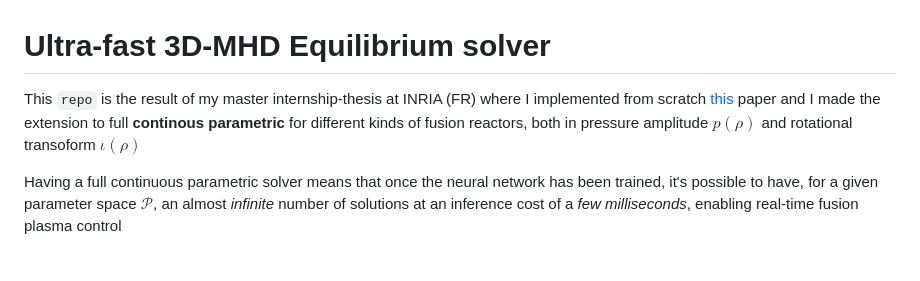
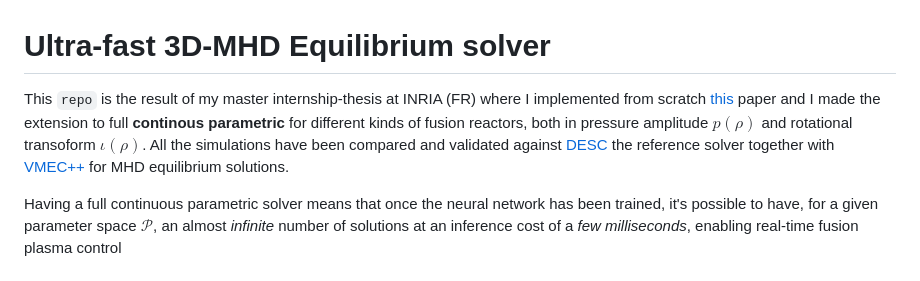
Before and after one commit to 96mat/MHD_JAX, a Markdown page: README.md, the part around the change. Drawn GitHub-style.

````diff
--- a/README.md
+++ b/README.md
@@ -1,6 +1,7 @@
 # Ultra-fast 3D-MHD Equilibrium solver
 This ```repo``` is the result of my master internship-thesis at INRIA (FR) where I implemented from scratch [this](https://iopscience.iop.org/article/10.1088/1741-4326/ae2937) paper
-and I made the extension to full **continous parametric** for different kinds of fusion reactors, both in pressure amplitude $p(\rho)$ and rotational transoform $\iota(\rho)$
+and I made the extension to full **continous parametric** for different kinds of fusion reactors, both in pressure amplitude $p(\rho)$ and rotational transoform $\iota(\rho)$. All the simulations have been
+compared and validated against [DESC](https://desc-docs.readthedocs.io/en/stable/theory_general.html) the reference solver together with [VMEC++](https://github.com/proximafusion/vmecpp) for MHD equilibrium solutions.
 
 Having a full continuous parametric solver means that once the neural network has been trained, it's possible to have, for a given parameter space $\mathcal{P}$, an almost *infinite* number
 of solutions at an inference cost of a *few milliseconds*, enabling real-time fusion plasma control
````
